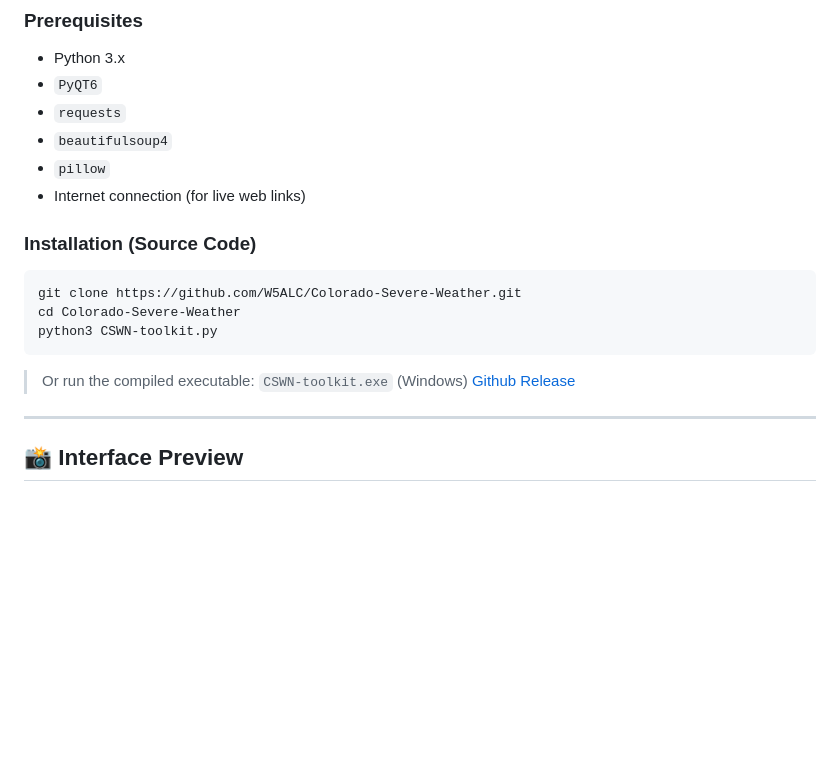
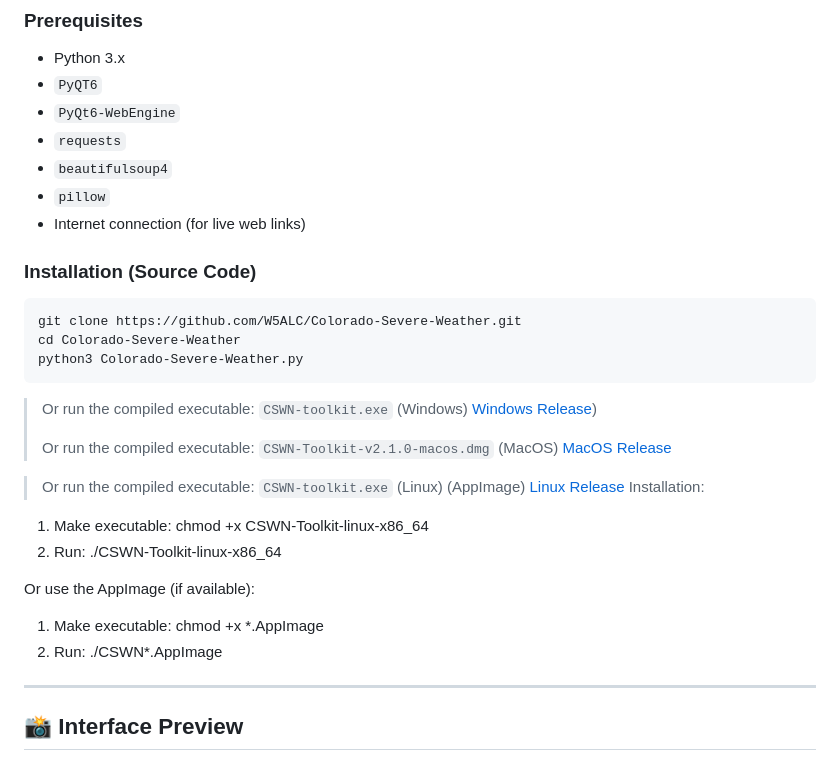
Before and after one commit to W5ALC/Colorado-Severe-Weather, a Markdown page: README.md, the part around the change. Rendered like a GitHub page; blank space fills up the shorter version.

````diff
--- a/README.md
+++ b/README.md
@@ -58,6 +58,7 @@
 
 - Python 3.x
 - `PyQT6`
+- `PyQt6-WebEngine`
 - `requests`
 - `beautifulsoup4`
 - `pillow`
@@ -68,11 +69,24 @@
 ```bash
 git clone https://github.com/W5ALC/Colorado-Severe-Weather.git
 cd Colorado-Severe-Weather
-python3 CSWN-toolkit.py
+python3 Colorado-Severe-Weather.py
 ```
 
 > Or run the compiled executable: `CSWN-toolkit.exe` (Windows)
-> [Github Release](https://github.com/W5ALC/Colorado-Severe-Weather/releases/download/exe.1/CSWN-toolkit.exe)
+> [Windows Release](https://github.com/W5ALC/Colorado-Severe-Weather/releases/download/v2.1.0/CSWN-Toolkit-v2.1.0-windows.zip))
+>
+> Or run the compiled executable: `CSWN-Toolkit-v2.1.0-macos.dmg` (MacOS)
+> [MacOS Release](https://github.com/W5ALC/Colorado-Severe-Weather/releases/download/v2.1.0/CSWN-Toolkit-v2.1.0-macos.dmg)
+
+> Or run the compiled executable: `CSWN-toolkit.exe` (Linux) (AppImage)
+> [Linux Release](https://github.com/W5ALC/Colorado-Severe-Weather/releases/download/v2.1.0/CSWN-Toolkit-v2.1.0-linux.tar.gz)
+Installation:
+1. Make executable: chmod +x CSWN-Toolkit-linux-x86_64
+2. Run: ./CSWN-Toolkit-linux-x86_64
+
+Or use the AppImage (if available):
+1. Make executable: chmod +x *.AppImage
+2. Run: ./CSWN*.AppImage
 
 ---
 
````
